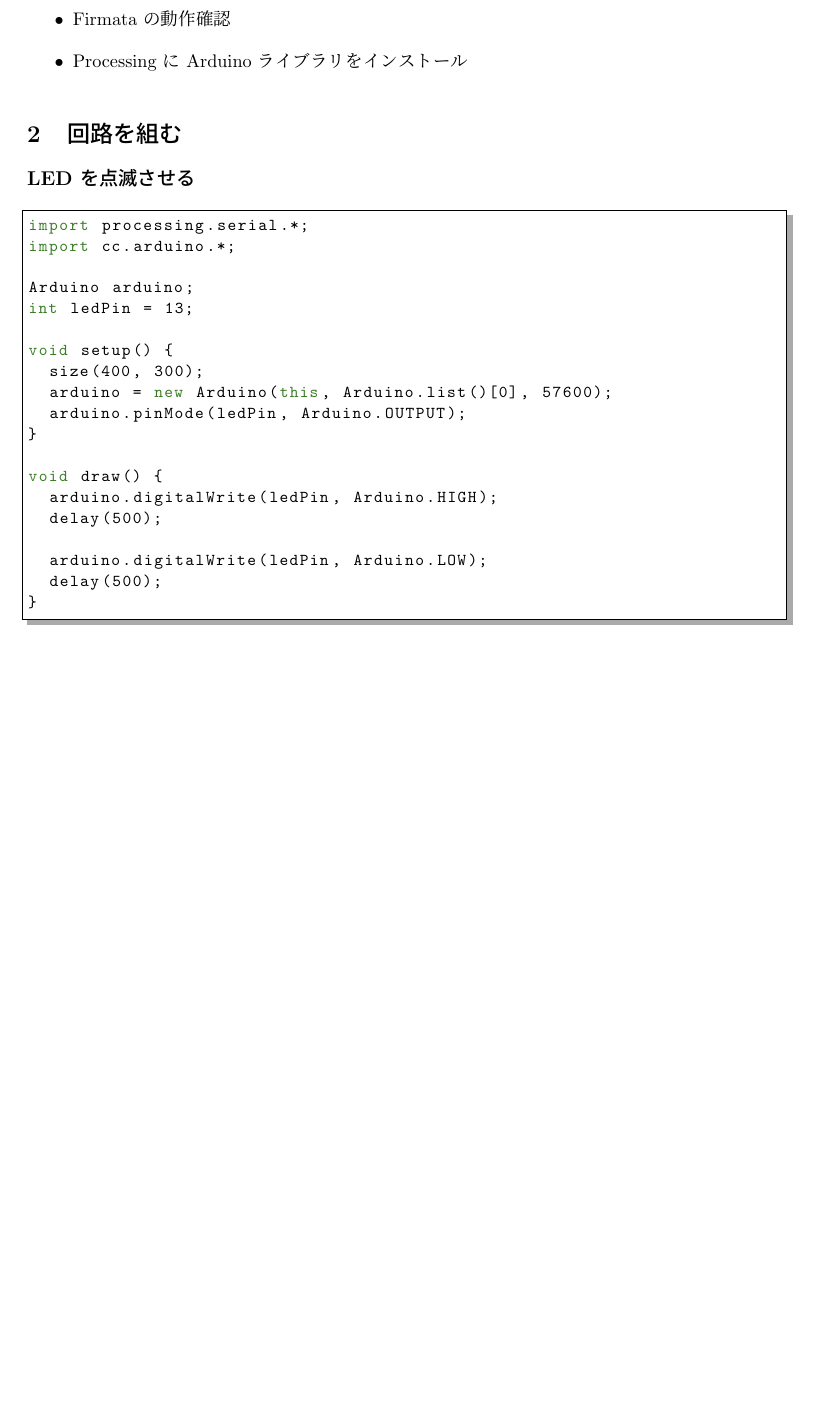
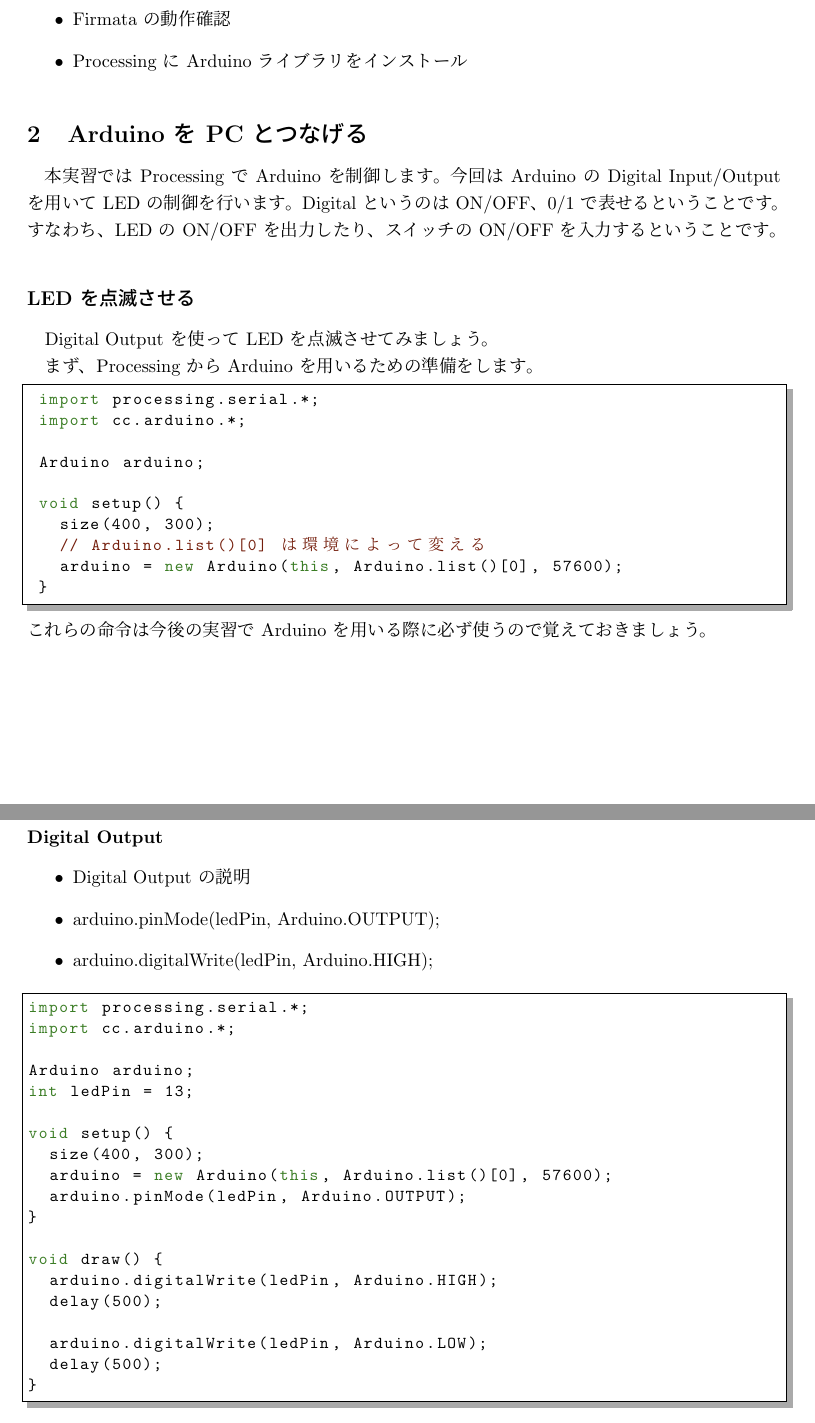
Before and after one commit to otknoy/ia_text, a LaTeX CV (02/resume02.tex): part of page 1 of 2 before the commit and two parts of pages 1 and 2 of 3 after it, the two joined at a grey line, cut so that both start at the same text, the shorter picture padded with empty space. Compiled offline with pLaTeX and dvipdfmx.

Commit message:
add todo/memo description in each section.

```diff
--- a/02/resume02.tex
+++ b/02/resume02.tex
@@ -86,9 +86,37 @@
 \end{itemize}
 
 
-\section{回路を組む}
+\section{Arduino を PC とつなげる}
+本実習では Processing で Arduino を制御します。
+今回は Arduino の Digital Input/Output を用いて LED の制御を行います。
+Digital というのは ON/OFF、0/1 で表せるということです。
+すなわち、LED の ON/OFF を出力したり、スイッチの ON/OFF を入力するということです。
 
 \subsection*{LED を点滅させる}
+Digital Output を使って LED を点滅させてみましょう。
+
+まず、Processing から Arduino を用いるための準備をします。
+\begin{lstlisting}
+ import processing.serial.*;
+ import cc.arduino.*;
+
+ Arduino arduino;
+
+ void setup() {
+   size(400, 300);
+   // Arduino.list()[0] は環境によって変える
+   arduino = new Arduino(this, Arduino.list()[0], 57600);
+ }
+\end{lstlisting}
+これらの命令は今後の実習で Arduino を用いる際に必ず使うので覚えておきましょう。
+
+\subsubsection*{Digital Output}
+\begin{itemize}
+ \item Digital Output の説明
+ \item arduino.pinMode(ledPin, Arduino.OUTPUT);
+ \item arduino.digitalWrite(ledPin, Arduino.HIGH);
+\end{itemize}
+
 \begin{lstlisting}
 import processing.serial.*;
 import cc.arduino.*;
```
Also changed, not shown: 02/resume02.pdf, 02/resume02.tex (19 more changed lines).
